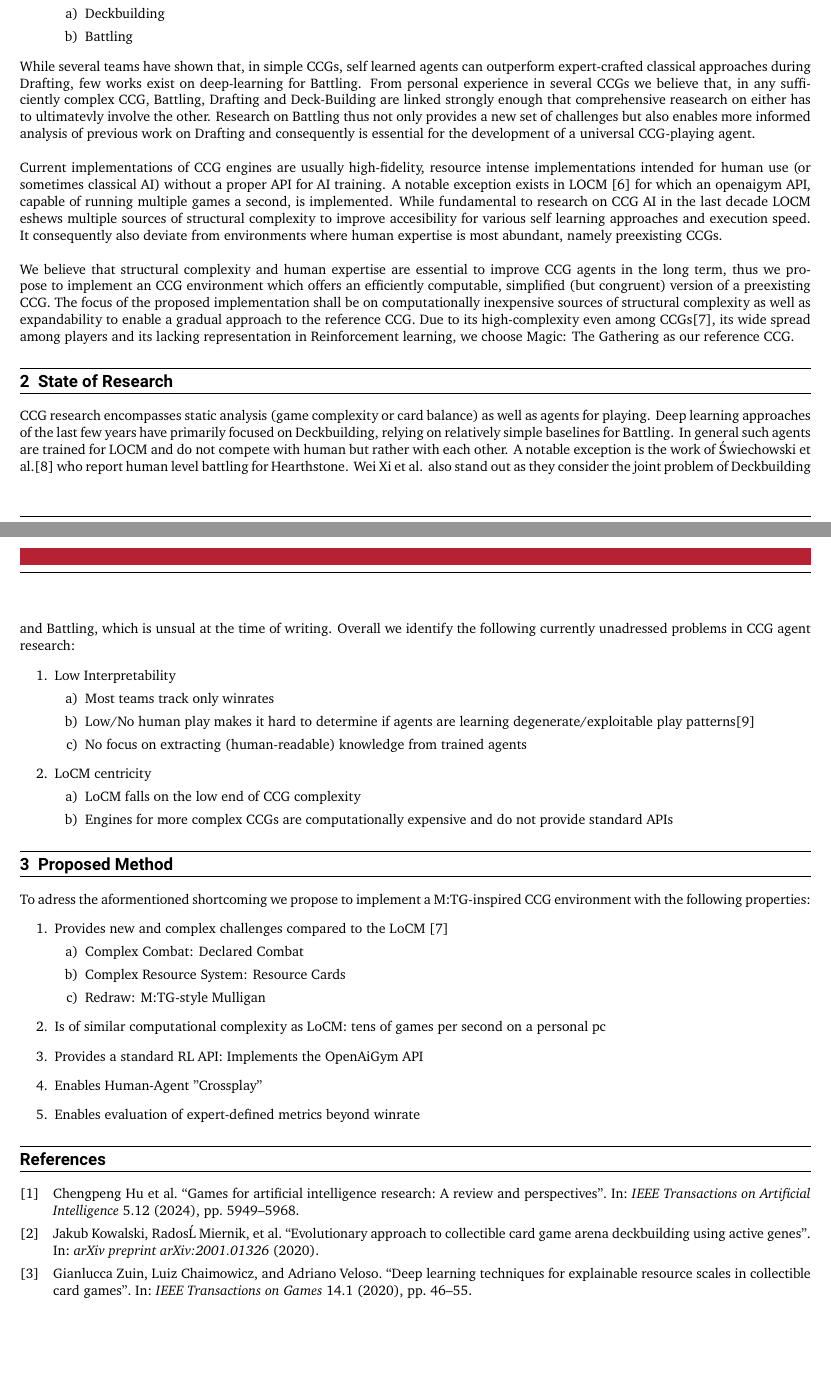
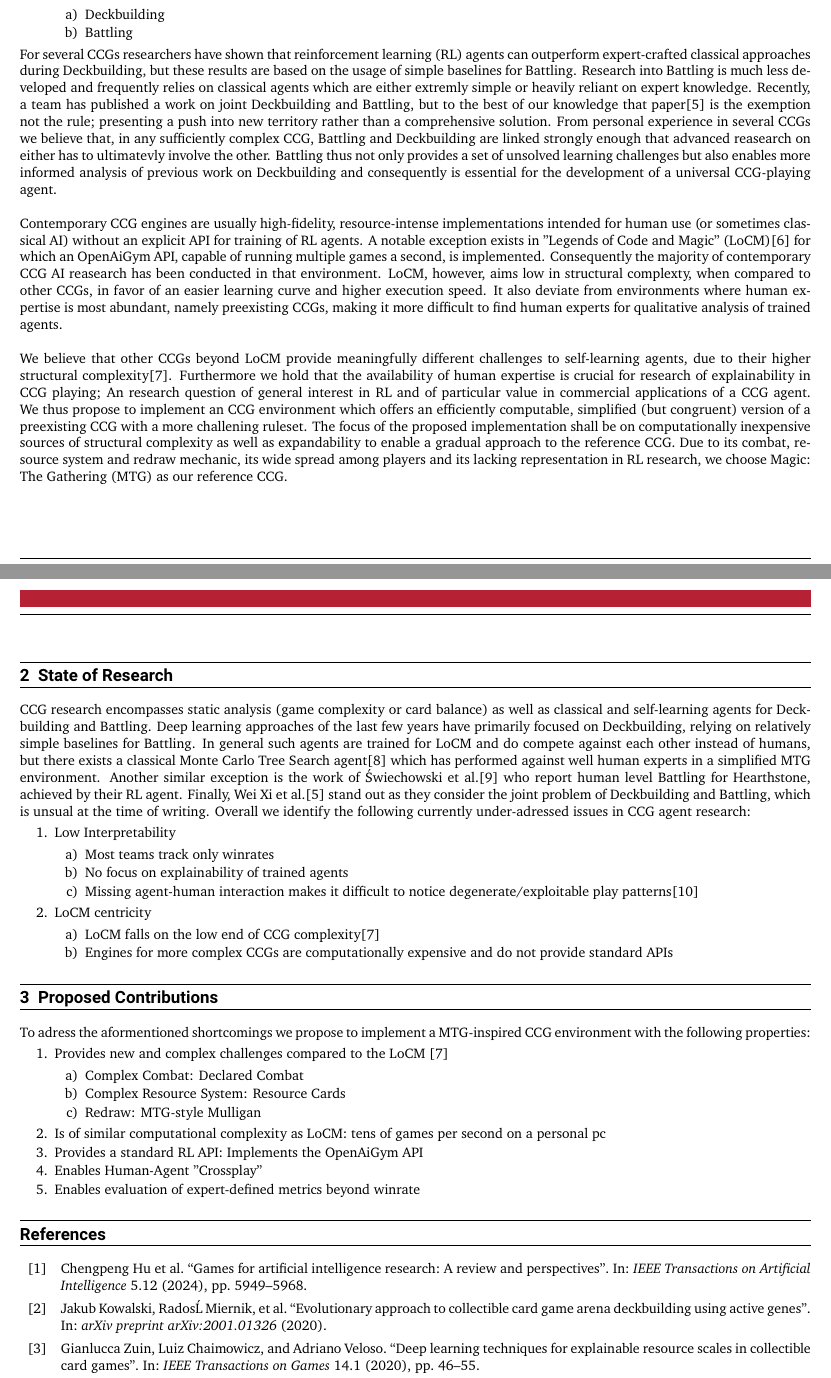
Before and after one commit to TimUnverzagt/mtg-env, a LaTeX document (tex/main.tex): two parts of pages 1 and 2 of 2, joined at a grey line, cut so that both start at the same text, the shorter picture padded with empty space. Compiled offline with XeLaTeX.

Commit message:
feat: finish thesis proposal for first wave of applications

```diff
--- a/tex/main.tex
+++ b/tex/main.tex
@@ -50,6 +50,8 @@
 
 \usepackage[backend=biber,sorting=none]{biblatex}
 \addbibresource{bibtex/sources.bib}
+\usepackage{enumitem}
+\setlist[enumerate]{topsep=3pt,itemsep=1pt,partopsep=0pt, parsep=0pt}
 
 \title{Thesis Proposal -- Reinforcement Learning Environment for Collectible Card Game Battling}
 \author{Tim Unverzagt}
@@ -78,47 +80,58 @@ Over the last few years collectible card games (CCG) have been the focus of vari
             \item Battling
         \end{enumerate}
 \end{enumerate}
-While several teams have shown that, in simple CCGs, self learned agents can outperform expert-crafted classical approaches during Drafting, few works exist on deep-learning for Battling.
-From personal experience in several CCGs we believe that, in any sufficiently complex CCG, Battling, Drafting and Deck-Building are linked strongly enough that comprehensive reasearch on either has to ultimatevly involve the other.
-Research on Battling thus not only provides a new set of challenges but also enables more informed analysis of previous work on Drafting and consequently is essential for the development of a universal CCG-playing agent.
+For several CCGs researchers have shown that reinforcement learning (RL) agents can outperform expert-crafted classical approaches during Deckbuilding,
+but these results are based on the usage of simple baselines for Battling.
+Research into Battling is much less developed and frequently relies on classical agents which are either extremly simple or heavily reliant on expert knowledge.
+Recently, a team has published a work on joint Deckbuilding and Battling, but to the best of our knowledge that paper\cite{2023ByteRL} is the exemption not the rule; presenting a push into new territory rather than a comprehensive solution.
+From personal experience in several CCGs we believe that, in any sufficiently complex CCG, Battling and Deckbuilding are linked strongly enough that advanced reasearch on either has to ultimatevly involve the other.
+Battling thus not only provides a set of unsolved learning challenges but also enables more informed analysis of previous work on Deckbuilding and consequently is essential for the development of a universal CCG-playing agent.
 \\ \\
-Current implementations of CCG engines are usually high-fidelity, resource intense implementations intended for human use (or sometimes classical AI) without a proper API for AI training.
-A notable exception exists in LOCM \cite{2020OpenAiLocm} for which an openaigym API, capable of running multiple games a second, is implemented.
-While fundamental to research on CCG AI in the last decade LOCM eshews multiple sources of structural complexity to improve accesibility for various self learning approaches and execution speed.
-It consequently also deviate from environments where human expertise is most abundant, namely preexisting CCGs.
+Contemporary CCG engines are usually high-fidelity, resource-intense implementations intended for human use (or sometimes classical AI) without an explicit API for training of RL agents.
+A notable exception exists in "Legends of Code and Magic" (LoCM)\cite{2020OpenAiLocm} for which an OpenAiGym API, capable of running multiple games a second, is implemented.
+Consequently the majority of contemporary CCG AI reasearch has been conducted in that environment.
+LoCM, however, aims low in structural complexty, when compared to other CCGs, in favor of an easier learning curve and higher execution speed.
+It also deviate from environments where human expertise is most abundant, namely preexisting CCGs, making it more difficult to find human experts for qualitative analysis of trained agents.
 \\ \\
-We believe that structural complexity and human expertise are essential to improve CCG agents in the long term, thus we propose to implement an CCG environment which offers an efficiently computable, simplified (but congruent) version of a preexisting CCG.
+We believe that other CCGs beyond LoCM provide meaningfully different challenges to self-learning agents, due to their higher structural complexity\cite{2024Taxonomy}.
+Furthermore we hold that the availability of human expertise is crucial for research of explainability in CCG playing; An research question of general interest in RL and of particular value in commercial applications of a CCG agent.
+We thus propose to implement an CCG environment which offers an efficiently computable, simplified (but congruent) version of a preexisting CCG with a more challening ruleset.
 The focus of the proposed implementation shall be on computationally inexpensive sources of structural complexity as well as expandability to enable a gradual approach to the reference CCG.
-Due to its high-complexity even among CCGs\cite{2024Taxonomy}, its wide spread among players and its lacking representation in Reinforcement learning, we choose Magic: The Gathering as our reference CCG.
+Due to its combat, resource system and redraw mechanic, its wide spread among players and its lacking representation in RL research, we choose Magic: The Gathering (MTG) as our reference CCG.
+
+
 \section{State of Research}
-CCG research encompasses static analysis (game complexity or card balance) as well as agents for playing.
+CCG research encompasses static analysis (game complexity or card balance) as well as classical and self-learning agents for Deckbuilding and Battling.
 Deep learning approaches of the last few years have primarily focused on Deckbuilding, relying on relatively simple baselines for Battling.
-In general such agents are trained for LOCM and do not compete with human but rather with each other.
-A notable exception is the work of {\'S}wiechowski et al.\cite{2018DeepSupervisedMcts} who report human level battling for Hearthstone.
-Wei Xi et al. also stand out as they consider the joint problem of Deckbuilding and Battling, which is unsual at the time of writing.
-Overall we identify the following currently unadressed problems in CCG agent research:
+In general such agents are trained for LoCM and do compete against each other instead of humans,
+but there exists a classical Monte Carlo Tree Search agent\cite{2012ClassicalMcts} which has performed against well human experts in a simplified MTG environment.
+Another similar exception is the work of {\'S}wiechowski et al.\cite{2018DeepSupervisedMcts} who report human level Battling for Hearthstone, achieved by their RL agent.
+Finally, Wei Xi et al.\cite{2023ByteRL} stand out as they consider the joint problem of Deckbuilding and Battling, which is unsual at the time of writing.
+Overall we identify the following currently under-adressed issues in CCG agent research:
 \begin{enumerate}
     \item Low Interpretability
     \begin{enumerate}
         \item Most teams track only winrates
-        \item Low/No human play makes it hard to determine if agents are learning degenerate/exploitable play patterns\cite{2024ExploitingByteRL}
-        \item No focus on extracting (human-readable) knowledge from trained agents
+        \item No focus on explainability of trained agents
+        \item Missing agent-human interaction makes it difficult to notice degenerate/exploitable play patterns\cite{2024ExploitingByteRL}
     \end{enumerate}
     \item LoCM centricity
     \begin{enumerate}
-        \item LoCM falls on the low end of CCG complexity
+        \item LoCM falls on the low end of CCG complexity\cite{2024Taxonomy}
         \item Engines for more complex CCGs are computationally expensive and do not provide standard APIs
     \end{enumerate}
 \end{enumerate}
 
-\section{Proposed Method}
-To adress the aformentioned shortcoming we propose to implement a M:TG-inspired CCG environment with the following properties:
+
+
+\section{Proposed Contributions}
+To adress the aformentioned shortcomings we propose to implement a MTG-inspired CCG environment with the following properties:
 \begin{enumerate}
     \item Provides new and complex challenges compared to the LoCM \cite{2024Taxonomy}
     \begin{enumerate}
         \item Complex Combat: Declared Combat
         \item Complex Resource System: Resource Cards
-        \item Redraw: M:TG-style Mulligan
+        \item Redraw: MTG-style Mulligan
     \end{enumerate}
     \item Is of similar computational complexity as LoCM: tens of games per second on a personal pc
     \item Provides a standard RL API: Implements the OpenAiGym API
```
Also changed, not shown: tex/bibtex/sources.bib (+11 -0 lines), tex/main.pdf, tex/main.tex (4 more changed lines).
